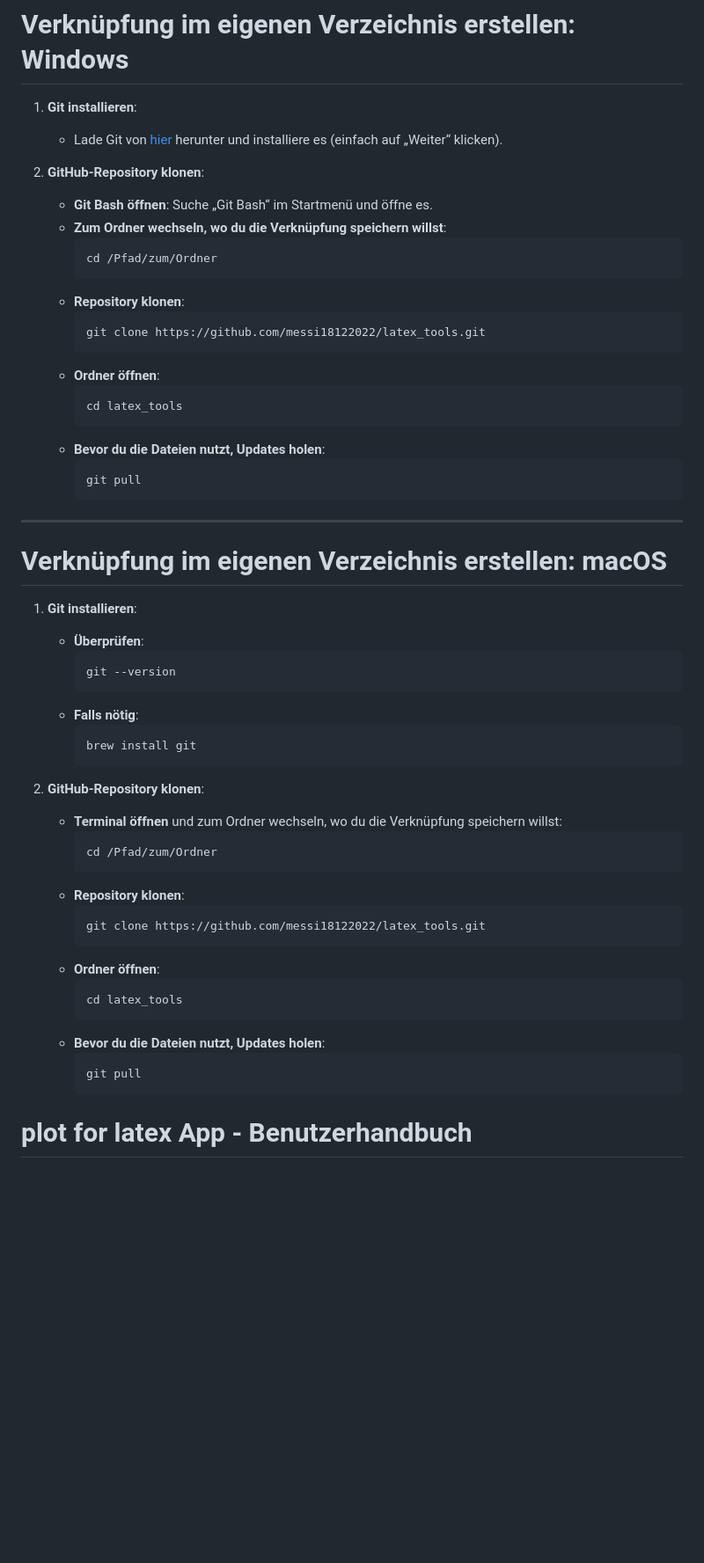
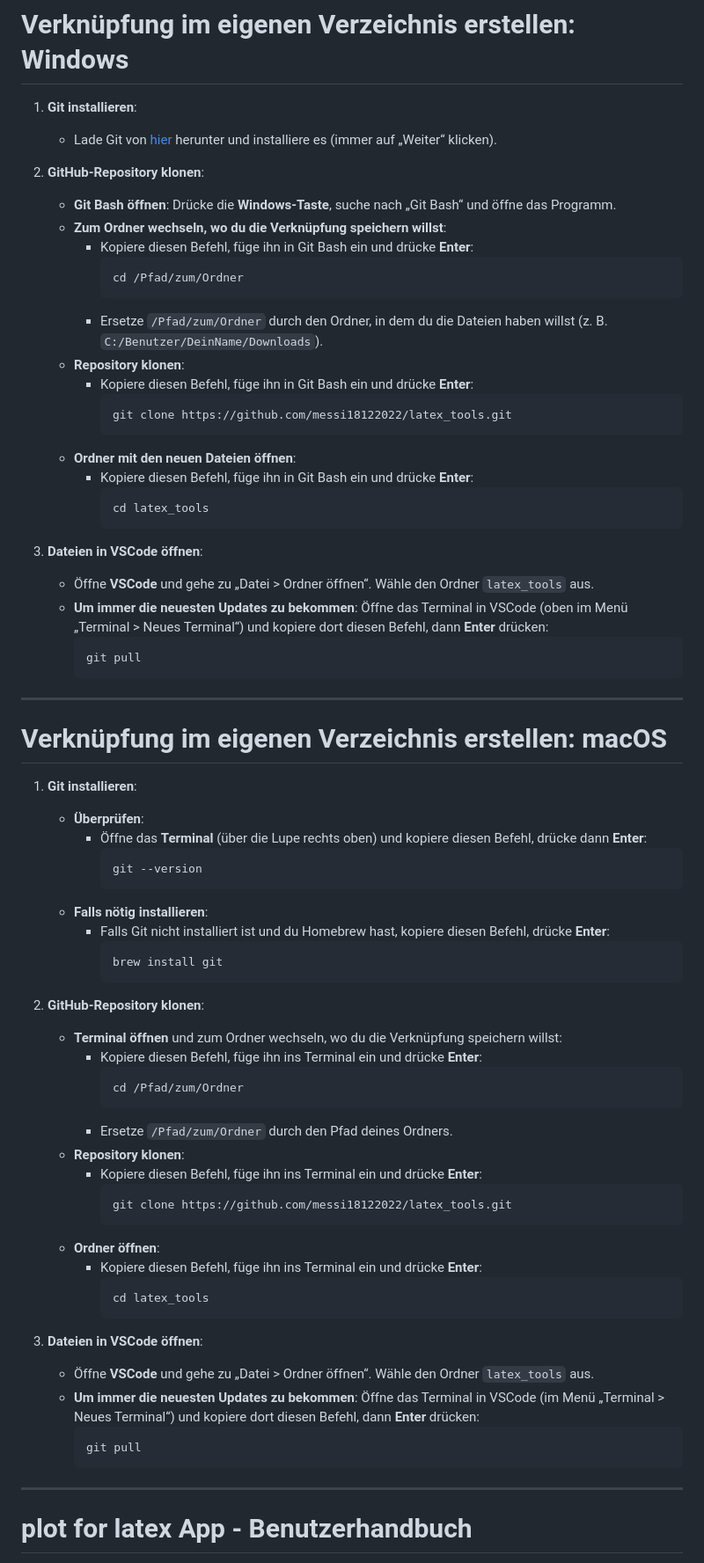
Before and after one commit to messi18122022/latex_tools, a Markdown page: README.md, the part around the change. Shown: that part at 88% size. GitHub-like rendering; blank space fills up the shorter version.

````diff
--- a/README.md
+++ b/README.md
@@ -1,59 +1,73 @@
 # Verknüpfung im eigenen Verzeichnis erstellen: Windows
 
 1. **Git installieren**:
-   - Lade Git von [hier](https://git-scm.com/downloads/win) herunter und installiere es (einfach auf „Weiter“ klicken).
+   - Lade Git von [hier](https://git-scm.com/downloads/win) herunter und installiere es (immer auf „Weiter“ klicken).
 
 2. **GitHub-Repository klonen**:
-   - **Git Bash öffnen**: Suche „Git Bash“ im Startmenü und öffne es.
+   - **Git Bash öffnen**: Drücke die **Windows-Taste**, suche nach „Git Bash“ und öffne das Programm.
    - **Zum Ordner wechseln, wo du die Verknüpfung speichern willst**:
-     ```bash
-     cd /Pfad/zum/Ordner
-     ```
+     - Kopiere diesen Befehl, füge ihn in Git Bash ein und drücke **Enter**:
+       ```bash
+       cd /Pfad/zum/Ordner
+       ```
+     - Ersetze `/Pfad/zum/Ordner` durch den Ordner, in dem du die Dateien haben willst (z. B. `C:/Benutzer/DeinName/Downloads`).
    - **Repository klonen**:
-     ```bash
-     git clone https://github.com/messi18122022/latex_tools.git
-     ```
-   - **Ordner öffnen**:
-     ```bash
-     cd latex_tools
-     ```
-   - **Bevor du die Dateien nutzt, Updates holen**:
+     - Kopiere diesen Befehl, füge ihn in Git Bash ein und drücke **Enter**:
+       ```bash
+       git clone https://github.com/messi18122022/latex_tools.git
+       ```
+   - **Ordner mit den neuen Dateien öffnen**:
+     - Kopiere diesen Befehl, füge ihn in Git Bash ein und drücke **Enter**:
+       ```bash
+       cd latex_tools
+       ```
+
+3. **Dateien in VSCode öffnen**:
+   - Öffne **VSCode** und gehe zu „Datei > Ordner öffnen“. Wähle den Ordner `latex_tools` aus.
+   - **Um immer die neuesten Updates zu bekommen**: Öffne das Terminal in VSCode (oben im Menü „Terminal > Neues Terminal“) und kopiere dort diesen Befehl, dann **Enter** drücken:
      ```bash
      git pull
      ```
-
 ---
-
 # Verknüpfung im eigenen Verzeichnis erstellen: macOS
 
 1. **Git installieren**:
    - **Überprüfen**:
-     ```bash
-     git --version
-     ```
-   - **Falls nötig**:
-     ```bash
-     brew install git
-     ```
+     - Öffne das **Terminal** (über die Lupe rechts oben) und kopiere diesen Befehl, drücke dann **Enter**:
+       ```bash
+       git --version
+       ```
+   - **Falls nötig installieren**:
+     - Falls Git nicht installiert ist und du Homebrew hast, kopiere diesen Befehl, drücke **Enter**:
+       ```bash
+       brew install git
+       ```
 
 2. **GitHub-Repository klonen**:
    - **Terminal öffnen** und zum Ordner wechseln, wo du die Verknüpfung speichern willst:
-     ```bash
-     cd /Pfad/zum/Ordner
-     ```
+     - Kopiere diesen Befehl, füge ihn ins Terminal ein und drücke **Enter**:
+       ```bash
+       cd /Pfad/zum/Ordner
+       ```
+     - Ersetze `/Pfad/zum/Ordner` durch den Pfad deines Ordners.
    - **Repository klonen**:
-     ```bash
-     git clone https://github.com/messi18122022/latex_tools.git
-     ```
+     - Kopiere diesen Befehl, füge ihn ins Terminal ein und drücke **Enter**:
+       ```bash
+       git clone https://github.com/messi18122022/latex_tools.git
+       ```
    - **Ordner öffnen**:
-     ```bash
-     cd latex_tools
-     ```
-   - **Bevor du die Dateien nutzt, Updates holen**:
+     - Kopiere diesen Befehl, füge ihn ins Terminal ein und drücke **Enter**:
+       ```bash
+       cd latex_tools
+       ```
+
+3. **Dateien in VSCode öffnen**:
+   - Öffne **VSCode** und gehe zu „Datei > Ordner öffnen“. Wähle den Ordner `latex_tools` aus.
+   - **Um immer die neuesten Updates zu bekommen**: Öffne das Terminal in VSCode (im Menü „Terminal > Neues Terminal“) und kopiere dort diesen Befehl, dann **Enter** drücken:
      ```bash
      git pull
      ```
-
+---
 # plot for latex App - Benutzerhandbuch
 
 **plot for latex App** ist eine Anwendung, mit der Sie ganz einfach Diagramme aus CSV-Dateien erstellen, anpassen und exportieren können. Sie können Daten aus verschiedenen Quellen visualisieren und so Ihre Datenanalyse unterstützen, ohne programmieren zu müssen.
````
